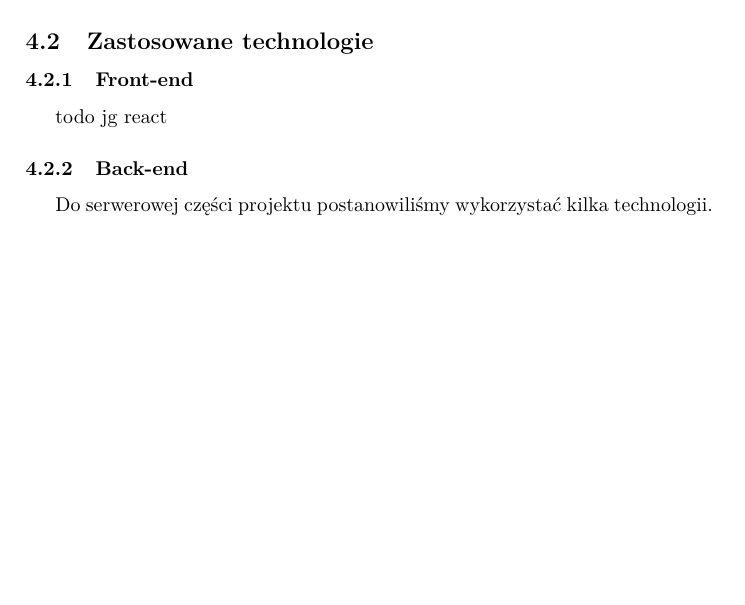
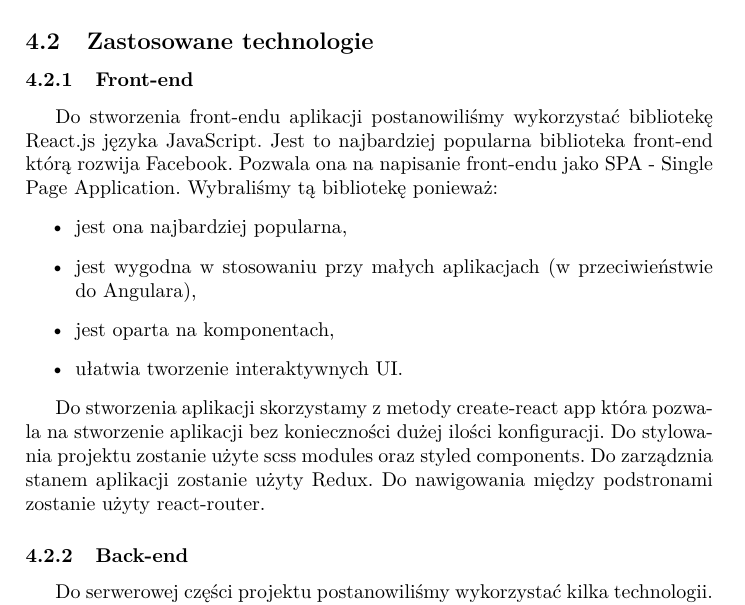
Before and after one commit to soczystys/expert4home, a LaTeX document (docs/specification_document.tex): part of page 10 of 13, cut so that both start at the same text, the shorter picture padded with empty space. Compiled offline with pdfLaTeX.

Commit message:
Made additions to documentation: front-end

```diff
--- a/docs/specification_document.tex
+++ b/docs/specification_document.tex
@@ -178,7 +178,15 @@ K. Malinowski, P. Piętka, B.Zdrojewski}
 	\subsection{Zastosowane technologie}
 
 	\subsubsection{Front-end}
-	todo jg react
+	Do stworzenia front-endu aplikacji postanowiliśmy wykorzystać bibliotekę React.js języka JavaScript. Jest to najbardziej popularna biblioteka front-end którą rozwija Facebook. Pozwala ona na napisanie front-endu jako SPA - Single Page Application. Wybraliśmy tą bibliotekę ponieważ:
+	\begin{itemize}
+	\item jest ona najbardziej popularna,
+	\item jest wygodna w stosowaniu przy małych aplikacjach (w przeciwieństwie do Angulara),
+	\item jest oparta na komponentach,
+	\item ułatwia tworzenie interaktywnych UI.
+	\end{itemize}
+
+	Do stworzenia aplikacji skorzystamy z metody create-react app która pozwala na stworzenie aplikacji bez konieczności dużej ilości konfiguracji. Do stylowania projektu zostanie użyte scss modules oraz styled components. Do zarządznia stanem aplikacji zostanie użyty Redux. Do nawigowania między podstronami zostanie użyty react-router.
 
 	\subsubsection{Back-end}
 	Do serwerowej części projektu postanowiliśmy wykorzystać kilka technologii. Zostaną one opisane poniżej.
```
